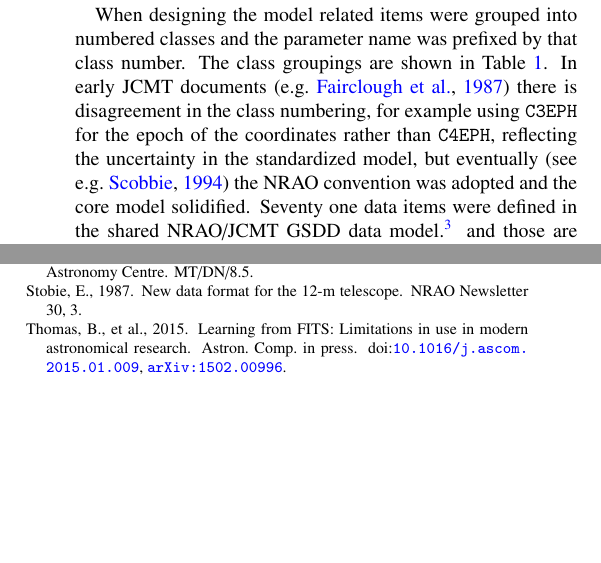
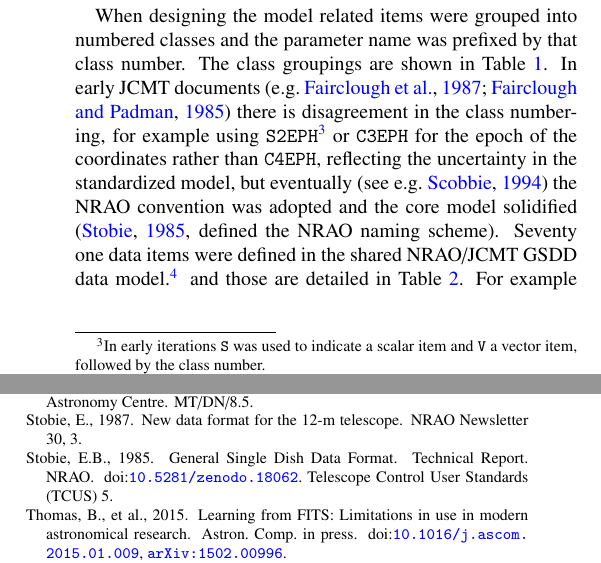
Before and after one commit to timj/aandc-gsdd, a LaTeX paper (acgsd.tex, which reads acgsd.bib): two parts of the columns of pages 2 and 11 of 14, joined at a grey line, cut so that both start at the same text, the shorter picture padded with empty space. Compiled offline with pdfLaTeX.

Commit message:
Cite the initial standards documents from NRAO and MRAO
MT/DN/1 - GSDD Format System
TCUS5 - GSDD Format

Includes DOIs

```diff
--- a/acgsd.bib
+++ b/acgsd.bib
@@ -849,6 +849,15 @@
   year =         1995,
 }
 
+@TechReport{mtdn1,
+  author =       {Jon H. Fairclough and Rachael Padman},
+  title =        {General Single Dish Data Format System},
+  institution =  {Mullard Radio Astronomy Observatory},
+  year =         1985,
+  note =         "{MT/DN/1.2}",
+  doi =          {10.5281/zenodo.18061}
+}
+
 @TechReport{mtdn12,
   author =       {Sidney Kenderdine},
   title =        {Telescope Drive Tasks -- Coordinate Systems},
@@ -919,6 +928,15 @@
   address =      {New York, NY, USA},
 }
 
+@TechReport{tcus5,
+  author =       {E. B. Stobie},
+  title =        "{General Single Dish Data Format}",
+  institution =  {NRAO},
+  doi =          {10.5281/zenodo.18062},
+  note =         "{Telescope Control User Standards (TCUS) 5}",
+  year =         1985
+}
+
 @TechReport{tcus23,
   author =       {R. L. Brown and E. B. Stobie},
   title =        {Telescope Control User Standards 23},
--- a/acgsd.tex
+++ b/acgsd.tex
@@ -336,11 +336,14 @@ Class number &Class name \\ \hline
 When designing the model related items were grouped into numbered
 classes and the parameter name was prefixed by that class number. The
 class groupings are shown in Table~\ref{tab:classes}. In early JCMT
-documents \citep[e.g.][]{mtdn84} there is disagreement in the class
-numbering, for example using \texttt{C3EPH} for the epoch of the
+documents \citep[e.g.][]{mtdn1,mtdn84} there is disagreement in the class
+numbering, for example using \texttt{S2EPH}\footnote{In early
+  iterations \texttt{S} was used to indicate a scalar item and
+  \texttt{V} a vector item, followed by the class number.} or \texttt{C3EPH} for the epoch of the
 coordinates rather than \texttt{C4EPH}, reflecting the uncertainty in
 the standardized model, but eventually \citep[see e.g.][]{mtdn85}
-the NRAO convention was adopted and the core model solidified.
+the NRAO convention was adopted and the core model solidified
+\citep[][defined the NRAO naming scheme]{tcus5}.
 Seventy one data items were defined in the shared NRAO/JCMT GSDD data
 model.\footnote{72 if the telescope-specific \texttt{C9OT}, Observing
   Tolerance, item is included which was present in the NRAO 12m
```
Also changed, not shown: acgsd.tex (2 more changed lines).
